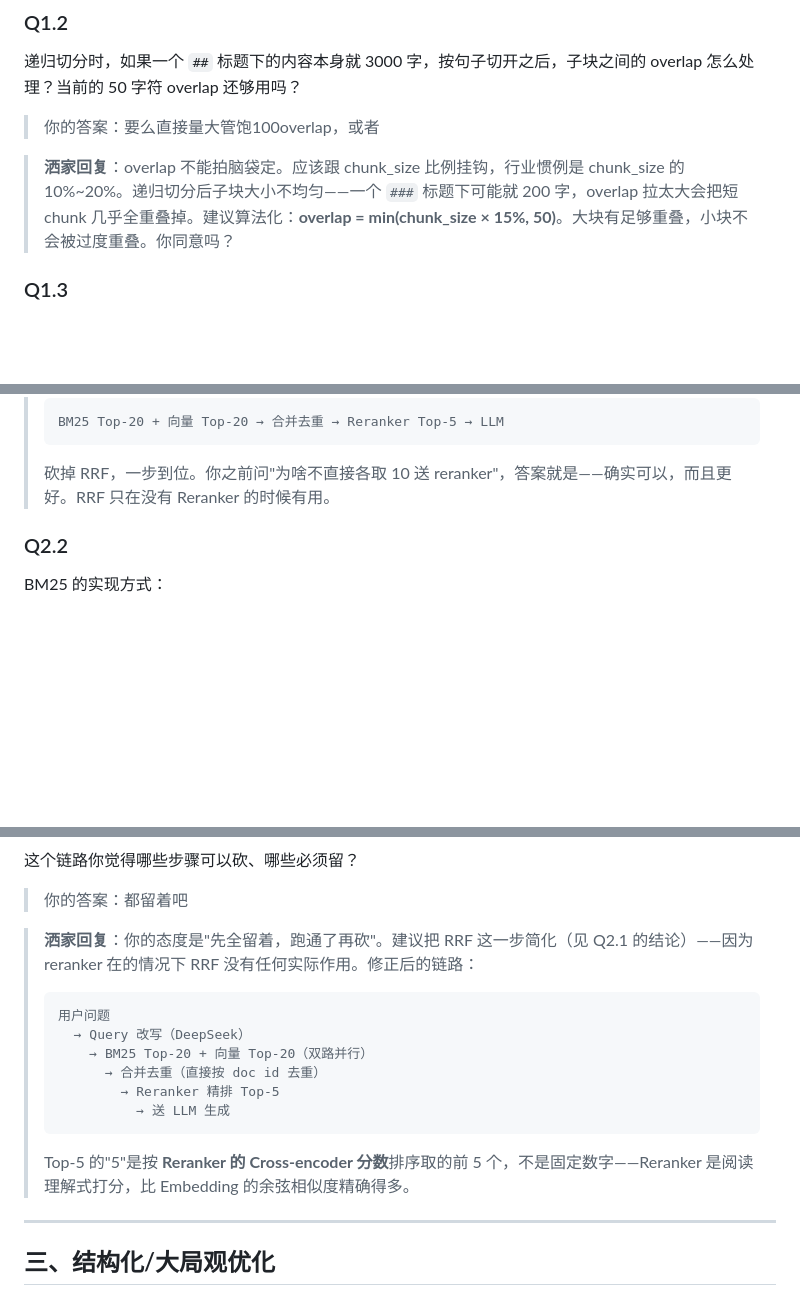
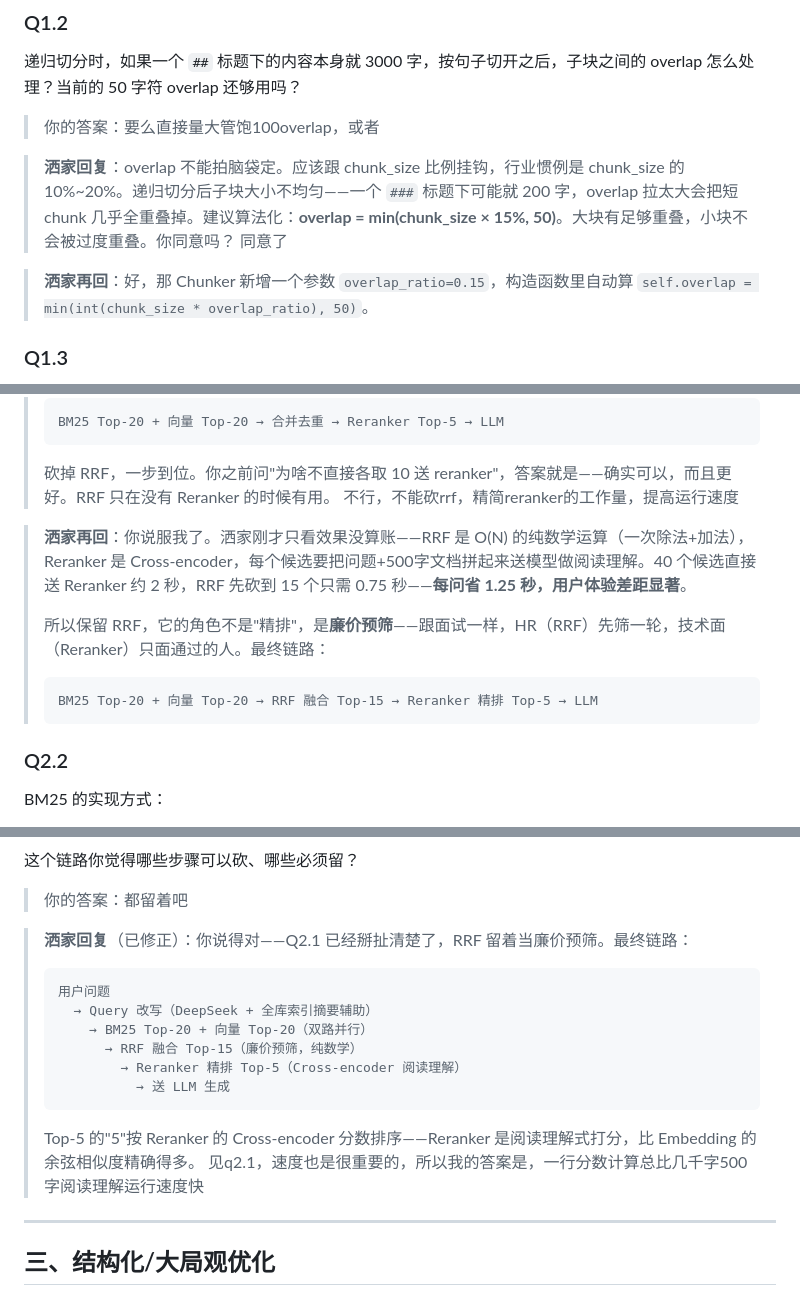
Before and after one commit to jjrick62/rag-enterprise-qa, a Markdown page: RAG优化方案QA文档.md, 3 parts joined by grey strips. Rendered like a GitHub page; blank space fills up the shorter version.

````diff
--- a/RAG优化方案QA文档.md
+++ b/RAG优化方案QA文档.md
@@ -26,6 +26,9 @@
 > 你的答案：要么直接量大管饱100overlap，或者
 
 > **洒家回复**：overlap 不能拍脑袋定。应该跟 chunk_size 比例挂钩，行业惯例是 chunk_size 的 10%~20%。递归切分后子块大小不均匀——一个 `###` 标题下可能就 200 字，overlap 拉太大会把短 chunk 几乎全重叠掉。建议算法化：**overlap = min(chunk_size × 15%, 50)**。大块有足够重叠，小块不会被过度重叠。你同意吗？
+同意了
+
+> **洒家再回**：好，那 Chunker 新增一个参数 `overlap_ratio=0.15`，构造函数里自动算 `self.overlap = min(int(chunk_size * overlap_ratio), 50)`。
 
 ### Q1.3
 现在每个 chunk 的 metadata 只有 heading 字段。改成递归切分后，是否需要加字段？比如 `heading_stack: ["# 第一章", "## 1.1 小节"]` 记录完整的层级路径？
@@ -60,6 +63,14 @@ Hybrid Search 双路召回后，融合策略你倾向哪个？
 > BM25 Top-20 + 向量 Top-20 → 合并去重 → Reranker Top-5 → LLM
 > ```
 > 砍掉 RRF，一步到位。你之前问"为啥不直接各取 10 送 reranker"，答案就是——确实可以，而且更好。RRF 只在没有 Reranker 的时候有用。
+不行，不能砍rrf，精简reranker的工作量，提高运行速度
+
+> **洒家再回**：你说服我了。洒家刚才只看效果没算账——RRF 是 O(N) 的纯数学运算（一次除法+加法），Reranker 是 Cross-encoder，每个候选要把问题+500字文档拼起来送模型做阅读理解。40 个候选直接送 Reranker 约 2 秒，RRF 先砍到 15 个只需 0.75 秒——**每问省 1.25 秒，用户体验差距显著**。
+>
+> 所以保留 RRF，它的角色不是"精排"，是**廉价预筛**——跟面试一样，HR（RRF）先筛一轮，技术面（Reranker）只面通过的人。最终链路：
+> ```
+> BM25 Top-20 + 向量 Top-20 → RRF 融合 Top-15 → Reranker 精排 Top-5 → LLM
+> ```
 
 ### Q2.2
 BM25 的实现方式：
@@ -97,16 +108,17 @@ Hybrid + Reranker 的完整检索链路你期望是：
 
 > 你的答案：都留着吧
 
-> **洒家回复**：你的态度是"先全留着，跑通了再砍"。建议把 RRF 这一步简化（见 Q2.1 的结论）——因为 reranker 在的情况下 RRF 没有任何实际作用。修正后的链路：
+> **洒家回复**（已修正）：你说得对——Q2.1 已经掰扯清楚了，RRF 留着当廉价预筛。最终链路：
 > ```
 > 用户问题
->   → Query 改写（DeepSeek）
+>   → Query 改写（DeepSeek + 全库索引摘要辅助）
 >     → BM25 Top-20 + 向量 Top-20（双路并行）
->       → 合并去重（直接按 doc id 去重）
->         → Reranker 精排 Top-5
+>       → RRF 融合 Top-15（廉价预筛，纯数学）
+>         → Reranker 精排 Top-5（Cross-encoder 阅读理解）
 >           → 送 LLM 生成
 > ```
-> Top-5 的"5"是按 **Reranker 的 Cross-encoder 分数**排序取的前 5 个，不是固定数字——Reranker 是阅读理解式打分，比 Embedding 的余弦相似度精确得多。
+> Top-5 的"5"按 Reranker 的 Cross-encoder 分数排序——Reranker 是阅读理解式打分，比 Embedding 的余弦相似度精确得多。
+见q2.1，速度也是很重要的，所以我的答案是，一行分数计算总比几千字500字阅读理解运行速度快
 
 ---
 
````
Also changed, not shown: other parts of RAG优化方案QA文档.md (+37 -1 lines).
